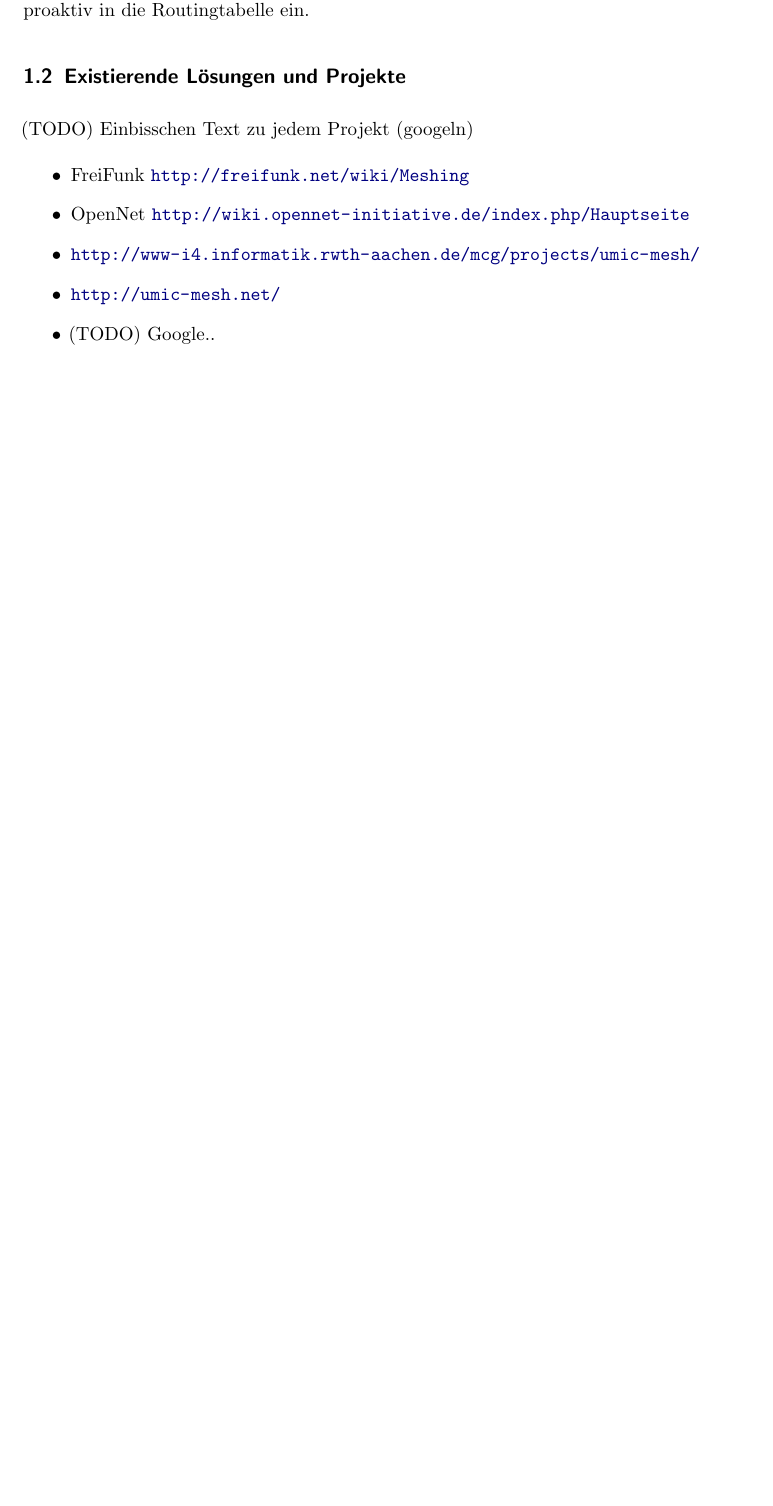
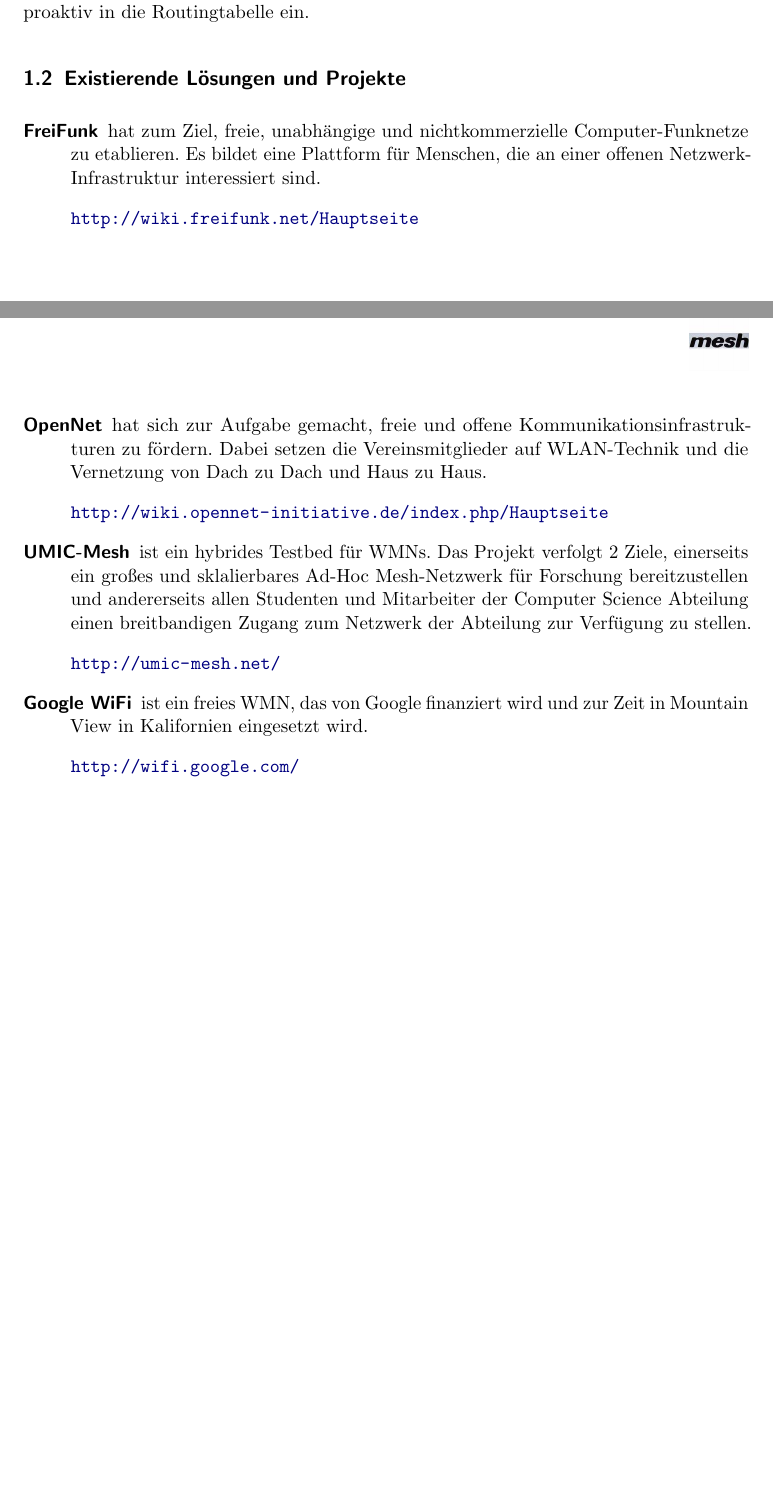
Before and after one commit to BackupTheBerlios/mesh2nexus-svn, a LaTeX document (latex/mesh.tex, which reads latex/Vorwort.tex): part of page 11 of 66 before the commit and two parts of pages 11 and 12 of 67 after it, the two joined at a grey line, cut so that both start at the same text, the shorter picture padded with empty space. Compiled offline with pdfLaTeX; the source files are stored in an older character set and shown here as Unicode; an older LaTeX class or package is replaced by its successor.

Commit message:
Infos ueber vorhandene Projekte hinzugefuegt, ein paar TODOS gemacht

```diff
--- a/latex/Vorwort.tex
+++ b/latex/Vorwort.tex
@@ -251,13 +278,38 @@
 
 \subsection{Existierende L"osungen und Projekte}
 
-(TODO) Einbisschen Text zu jedem Projekt (googeln)
+\begin{description}
 
-\begin{itemize}
-\item FreiFunk \url{http://freifunk.net/wiki/Meshing}
-\item OpenNet \url{http://wiki.opennet-initiative.de/index.php/Hauptseite}
-\item \url{http://www-i4.informatik.rwth-aachen.de/mcg/projects/umic-mesh/}
-\item \url{http://umic-mesh.net/}
-\item (TODO) Google..
+\item[FreiFunk]
+hat zum Ziel, freie, unabh"angige und nichtkommerzielle Computer-Funknetze
+zu etablieren.  Es bildet eine Plattform f"ur Menschen, die an einer
+offenen Netzwerk-Infrastruktur interessiert sind.
 
-\end{itemize}
+\url{http://wiki.freifunk.net/Hauptseite}
+
+\item[OpenNet]
+hat sich zur Aufgabe gemacht, freie und offene
+Kommunikationsinfrastrukturen zu f"ordern. Dabei setzen die
+Vereinsmitglieder auf WLAN-Technik und die Vernetzung von Dach zu Dach
+und Haus zu Haus.
+
+\url{http://wiki.opennet-initiative.de/index.php/Hauptseite}
+
+\item[UMIC-Mesh]
+
+ist ein hybrides Testbed f"ur WMNs.
+Das Projekt verfolgt 2 Ziele, einerseits ein gro"ses und sklalierbares
+Ad-Hoc Mesh-Netzwerk f"ur Forschung bereitzustellen und andererseits
+allen Studenten und Mitarbeiter der Computer Science Abteilung
+einen breitbandigen Zugang zum Netzwerk der Abteilung zur Verf"ugung zu stellen.
+
+\url{http://umic-mesh.net/}
+
+\item[Google WiFi]
+
+ist ein freies WMN, das von Google finanziert wird und zur Zeit in
+Mountain View in Kalifornien eingesetzt wird.
+
+\url{http://wifi.google.com/}
+
+\end{description}
```
Also changed, not shown: latex/mesh.tex (+2 -4 lines), latex/mesh.pdf, latex/Vorwort.tex (39 more changed lines).
